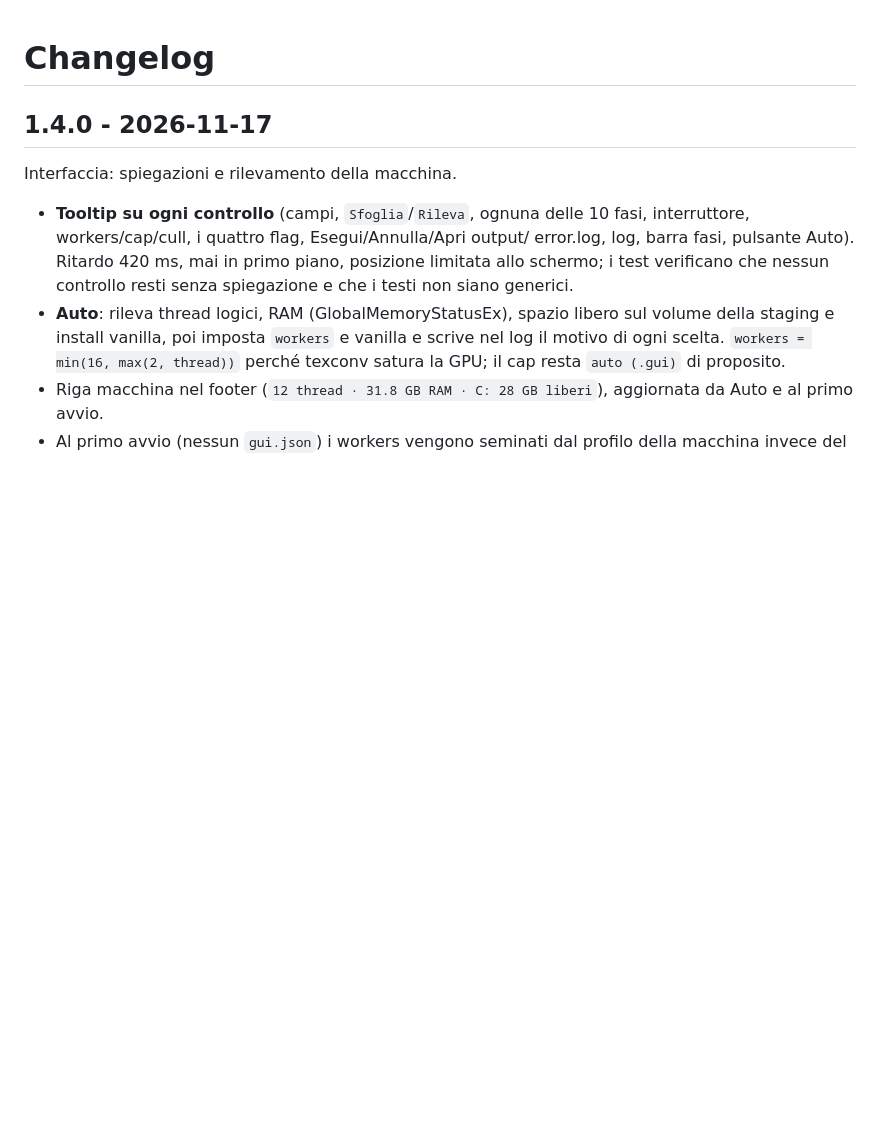
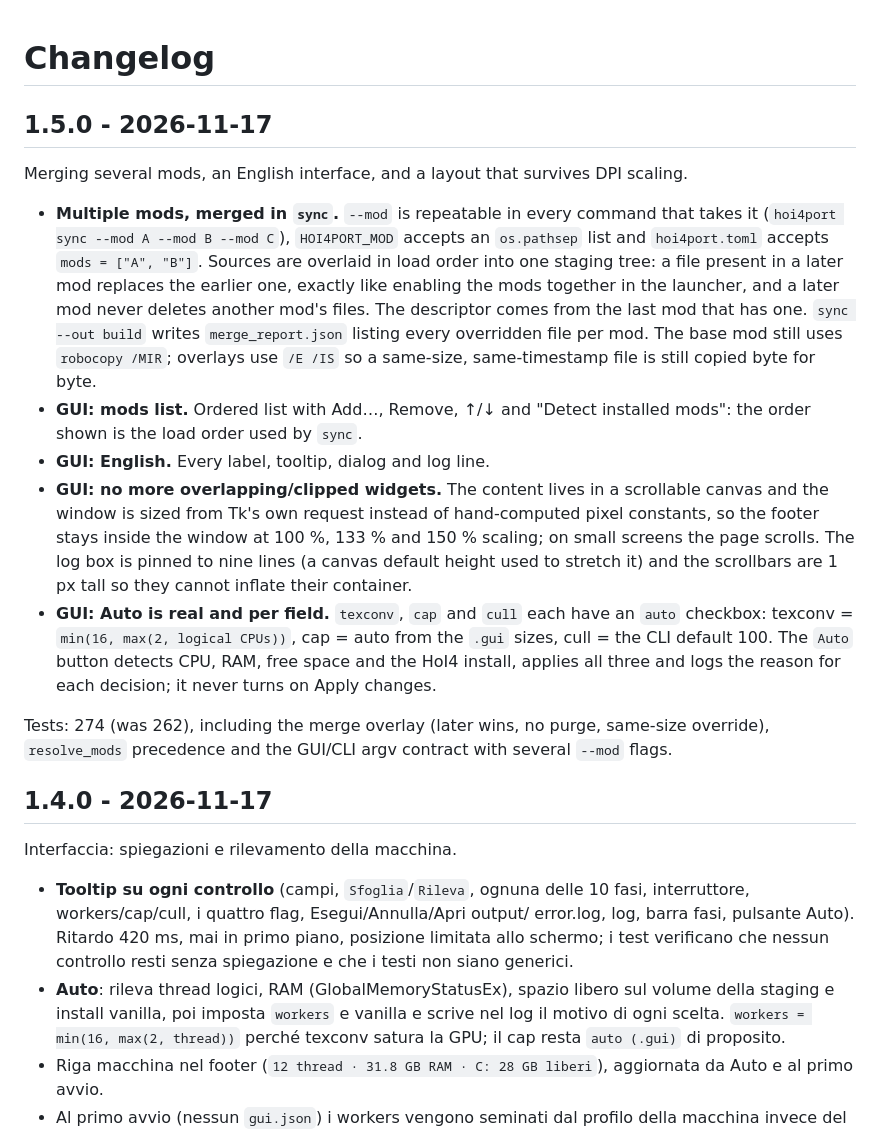
Before and after one commit to PresaShuko/hoi4efficencyport, a Markdown page: CHANGELOG.md, the part around the change. Rendered like a GitHub page; blank space fills up the shorter version.

```diff
--- a/CHANGELOG.md
+++ b/CHANGELOG.md
@@ -1,4 +1,38 @@
 # Changelog
+
+## 1.5.0 - 2026-11-17
+
+Merging several mods, an English interface, and a layout that survives DPI
+scaling.
+
+- **Multiple mods, merged in `sync`.** `--mod` is repeatable in every command
+  that takes it (`hoi4port sync --mod A --mod B --mod C`), `HOI4PORT_MOD`
+  accepts an `os.pathsep` list and `hoi4port.toml` accepts
+  `mods = ["A", "B"]`. Sources are overlaid in load order into one staging
+  tree: a file present in a later mod replaces the earlier one, exactly like
+  enabling the mods together in the launcher, and a later mod never deletes
+  another mod's files. The descriptor comes from the last mod that has one.
+  `sync --out build` writes `merge_report.json` listing every overridden file
+  per mod. The base mod still uses `robocopy /MIR`; overlays use `/E /IS` so a
+  same-size, same-timestamp file is still copied byte for byte.
+- **GUI: mods list.** Ordered list with Add…, Remove, ↑/↓ and "Detect
+  installed mods": the order shown is the load order used by `sync`.
+- **GUI: English.** Every label, tooltip, dialog and log line.
+- **GUI: no more overlapping/clipped widgets.** The content lives in a
+  scrollable canvas and the window is sized from Tk's own request instead of
+  hand-computed pixel constants, so the footer stays inside the window at
+  100 %, 133 % and 150 % scaling; on small screens the page scrolls. The log
+  box is pinned to nine lines (a canvas default height used to stretch it) and
+  the scrollbars are 1 px tall so they cannot inflate their container.
+- **GUI: Auto is real and per field.** `texconv`, `cap` and `cull` each have an
+  `auto` checkbox: texconv = `min(16, max(2, logical CPUs))`, cap = auto from
+  the `.gui` sizes, cull = the CLI default 100. The `Auto` button detects CPU,
+  RAM, free space and the HoI4 install, applies all three and logs the reason
+  for each decision; it never turns on Apply changes.
+
+Tests: 274 (was 262), including the merge overlay (later wins, no purge,
+same-size override), `resolve_mods` precedence and the GUI/CLI argv contract
+with several `--mod` flags.
 
 ## 1.4.0 - 2026-11-17
 
```
Also changed, not shown: README.md (+1 -0 lines), docs/gui.png, 11 other files.
